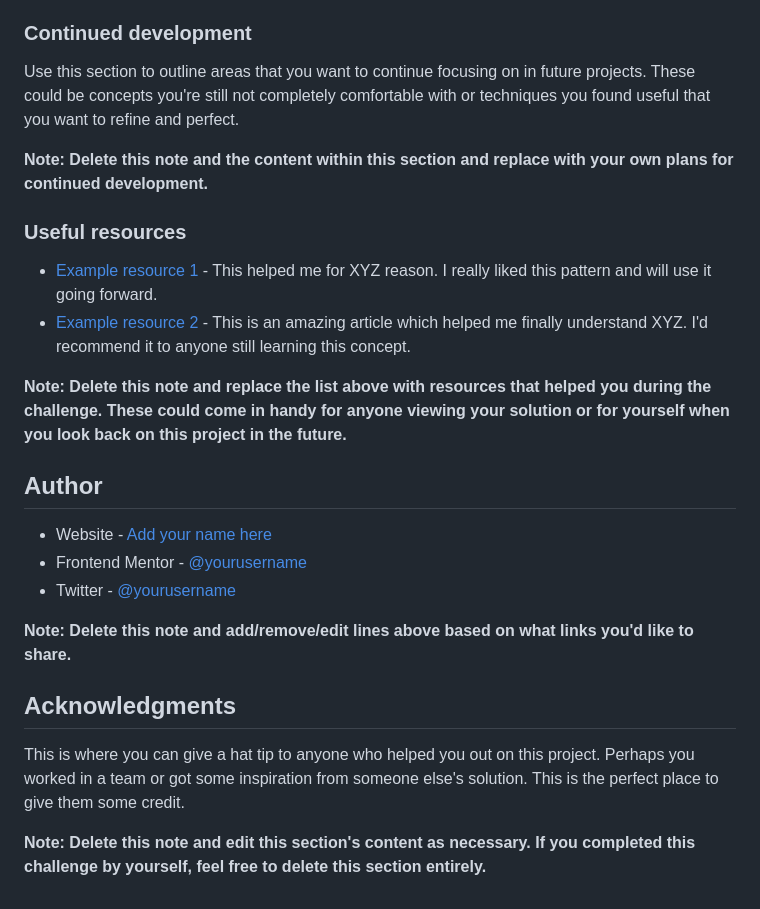
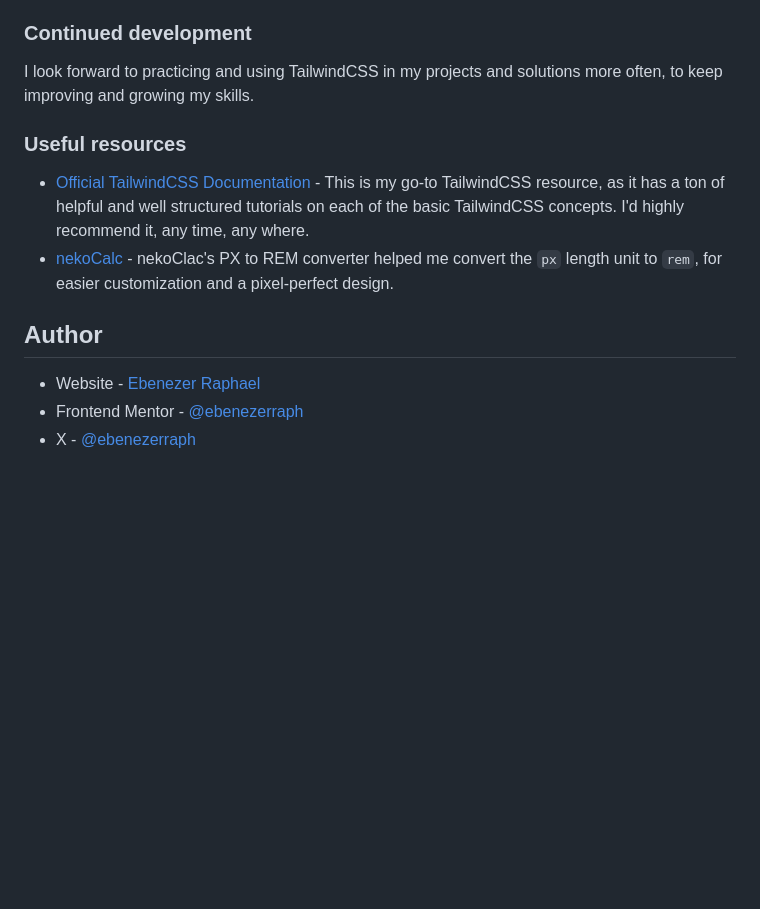
Before and after one commit to ebenezerraph/testimonials-grid-section-main, a Markdown page: README.md, the part around the change printed below. Rendered like a GitHub page; blank space fills up the shorter version.

```diff
--- a/README.md
+++ b/README.md
@@ -84,27 +50,15 @@ If you want more help with writing markdown, we'd recommend checking out [The Ma
 
 ### Continued development
 
-Use this section to outline areas that you want to continue focusing on in future projects. These could be concepts you're still not completely comfortable with or techniques you found useful that you want to refine and perfect.
-
-**Note: Delete this note and the content within this section and replace with your own plans for continued development.**
+I look forward to practicing and using TailwindCSS in my projects and solutions more often, to keep improving and growing my skills.
 
 ### Useful resources
 
-- [Example resource 1](https://www.example.com) - This helped me for XYZ reason. I really liked this pattern and will use it going forward.
-- [Example resource 2](https://www.example.com) - This is an amazing article which helped me finally understand XYZ. I'd recommend it to anyone still learning this concept.
-
-**Note: Delete this note and replace the list above with resources that helped you during the challenge. These could come in handy for anyone viewing your solution or for yourself when you look back on this project in the future.**
+- [Official TailwindCSS Documentation](https://tailwindcss.com/docs/) - This is my go-to TailwindCSS resource, as it has a ton of helpful and well structured tutorials on each of the basic TailwindCSS concepts. I'd highly recommend it, any time, any where.
+- [nekoCalc](https://nekocalc.com/px-to-rem-converter) - nekoClac's PX to REM converter helped me convert the `px` length unit to `rem`, for easier customization and a pixel-perfect design.
 
 ## Author
 
-- Website - [Add your name here](https://www.your-site.com)
-- Frontend Mentor - [@yourusername](https://www.frontendmentor.io/profile/yourusername)
-- Twitter - [@yourusername](https://www.twitter.com/yourusername)
-
-**Note: Delete this note and add/remove/edit lines above based on what links you'd like to share.**
-
-## Acknowledgments
-
-This is where you can give a hat tip to anyone who helped you out on this project. Perhaps you worked in a team or got some inspiration from someone else's solution. This is the perfect place to give them some credit.
-
-**Note: Delete this note and edit this section's content as necessary. If you completed this challenge by yourself, feel free to delete this section entirely.**
+- Website - [Ebenezer Raphael](https://ebenezerraph.wordpress.com)
+- Frontend Mentor - [@ebenezerraph](https://www.frontendmentor.io/profile/ebenezerraph)
+- X - [@ebenezerraph](https://www.x.com/ebenezerraph)
```
Also changed, not shown: other parts of README.md (+5 -39 lines), images/screenshot.png (added).
